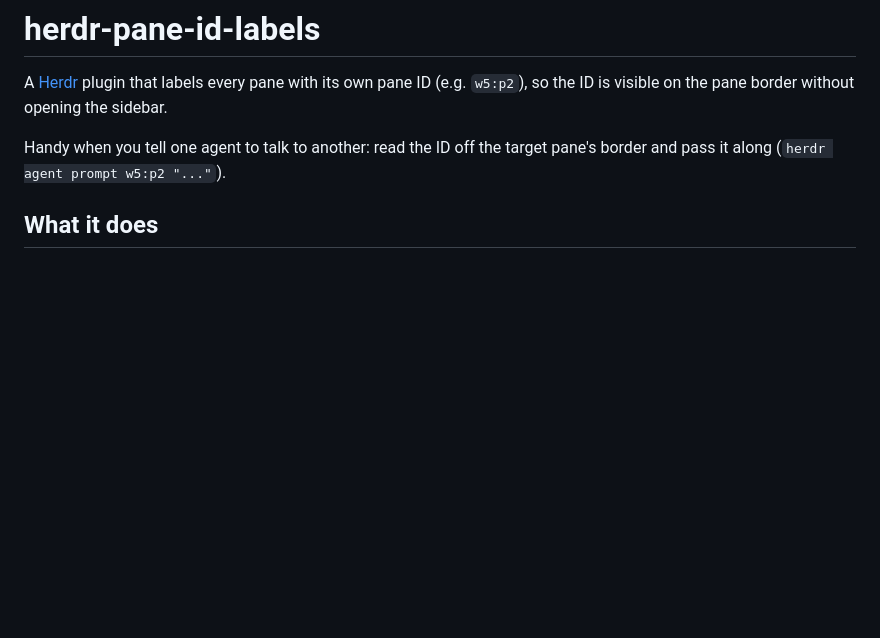
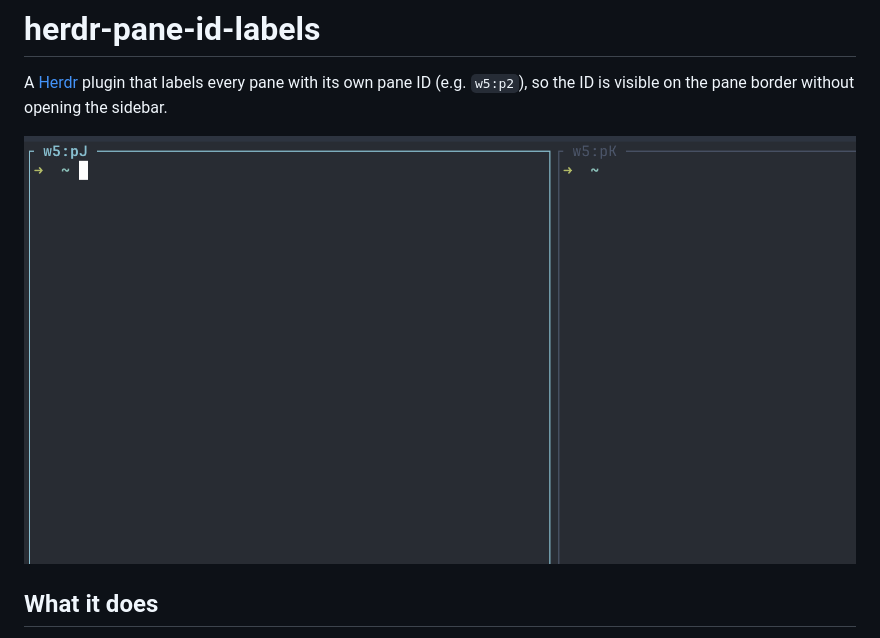
Before and after one commit to 0bmario/herdr-pane-id-labels, a Markdown page: README.md, the part around the change. Drawn GitHub-style; pictures changed too: docs/screenshot.png (added); blank space fills up the shorter version.

Commit message:
Add screenshot to README

```diff
--- a/README.md
+++ b/README.md
@@ -3,8 +3,8 @@
 A [Herdr](https://herdr.dev) plugin that labels every pane with its own pane ID
 (e.g. `w5:p2`), so the ID is visible on the pane border without opening the sidebar.
 
-Handy when you tell one agent to talk to another: read the ID off the target
-pane's border and pass it along (`herdr agent prompt w5:p2 "..."`).
+![Pane borders showing pane IDs w5:pJ and w5:pK](docs/screenshot.png)
+
 
 ## What it does
 
```
